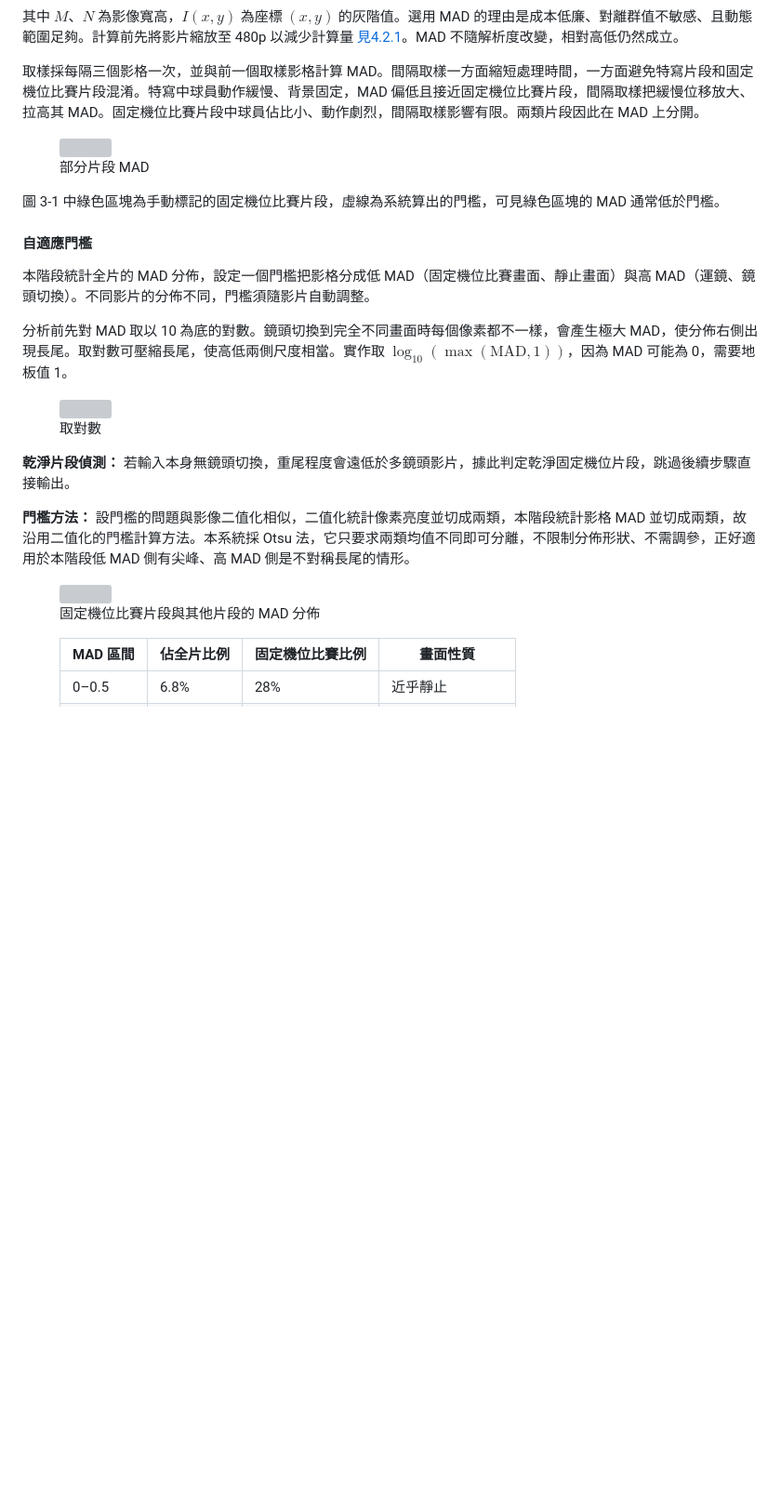
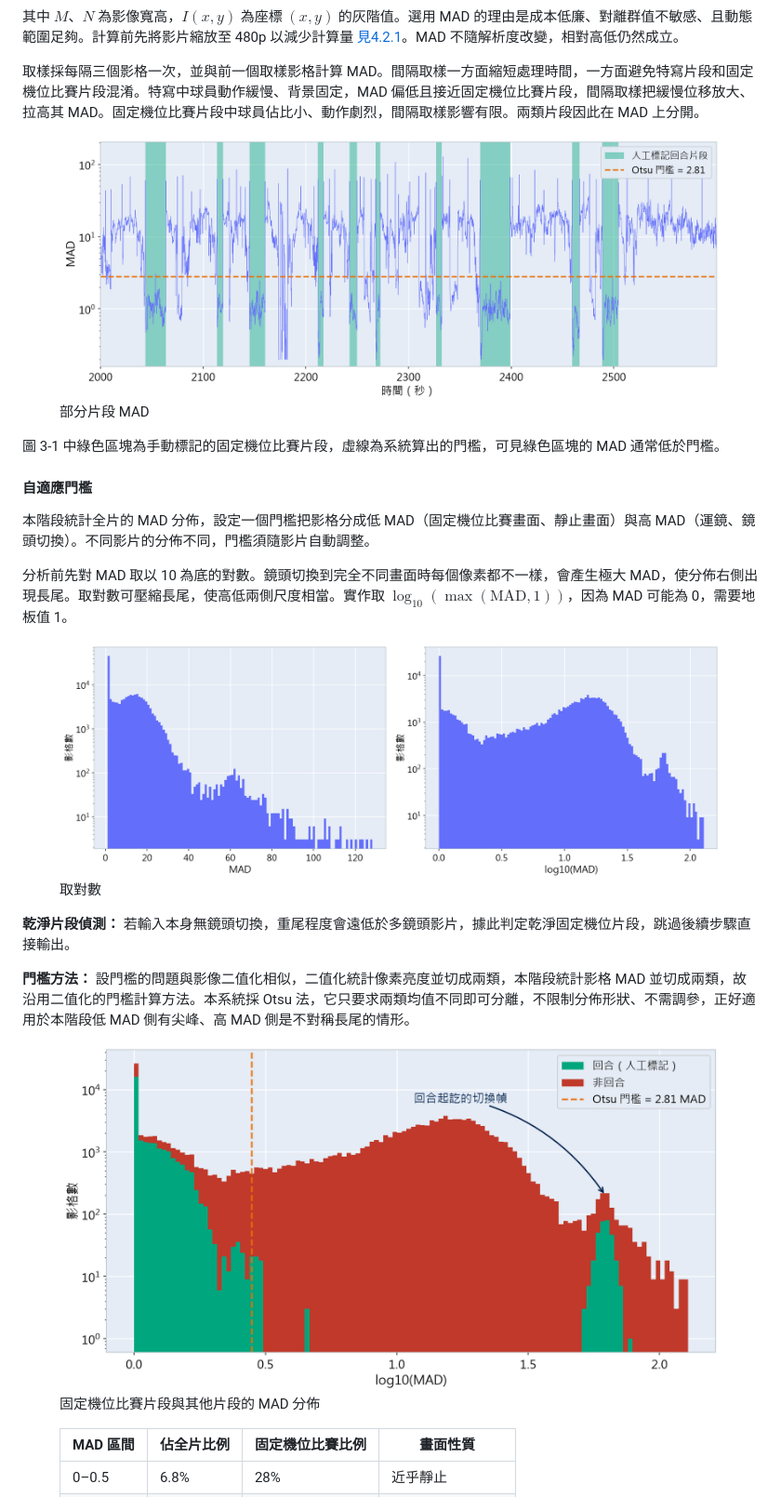
Before and after one commit to 2026bmtproject/badminton-analysis-system, a Markdown page: docs/report.md, the part around one of its changes. Shown at 93% size. GitHub-like rendering; blank space fills up the shorter version; grey boxes are pictures that could not be loaded.

```diff
--- a/docs/report.md
+++ b/docs/report.md
@@ -237,7 +237,7 @@ $$\mathrm{MAD} = \frac{1}{MN}\sum_{x=1}^{M}\sum_{y=1}^{N} \left| I_1(x,y) - I_2(
 取樣採每隔三個影格一次，並與前一個取樣影格計算 MAD。間隔取樣一方面縮短處理時間，一方面避免特寫片段和固定機位比賽片段混淆。特寫中球員動作緩慢、背景固定，MAD 偏低且接近固定機位比賽片段，間隔取樣把緩慢位移放大、拉高其 MAD。固定機位比賽片段中球員佔比小、動作劇烈，間隔取樣影響有限。兩類片段因此在 MAD 上分開。
 
 <figure>
-  <img src="./docs/report_pic/match_segmentation/mad_timeline.png">
+  <img src="./report_pic/match_segmentation/mad_timeline.png">
   <figcaption>部分片段 MAD </figcaption>
 </figure>
 
@@ -250,7 +250,7 @@ $$\mathrm{MAD} = \frac{1}{MN}\sum_{x=1}^{M}\sum_{y=1}^{N} \left| I_1(x,y) - I_2(
 分析前先對 MAD 取以 10 為底的對數。鏡頭切換到完全不同畫面時每個像素都不一樣，會產生極大 MAD，使分佈右側出現長尾。取對數可壓縮長尾，使高低兩側尺度相當。實作取 $\log_{10}(\max(\mathrm{MAD}, 1))$，因為 MAD 可能為 0，需要地板值 1。
 
 <figure>
-  <img src="./docs/report_pic/match_segmentation/log_transform.png">
+  <img src="./report_pic/match_segmentation/log_transform.png">
   <figcaption>取對數</figcaption>
 </figure>
 
@@ -259,7 +259,7 @@ $$\mathrm{MAD} = \frac{1}{MN}\sum_{x=1}^{M}\sum_{y=1}^{N} \left| I_1(x,y) - I_2(
 **門檻方法：** 設門檻的問題與影像二值化相似，二值化統計像素亮度並切成兩類，本階段統計影格 MAD 並切成兩類，故沿用二值化的門檻計算方法。本系統採 Otsu 法，它只要求兩類均值不同即可分離，不限制分佈形狀、不需調參，正好適用於本階段低 MAD 側有尖峰、高 MAD 側是不對稱長尾的情形。
 
 <figure>
-  <img src="./docs/report_pic/match_segmentation/rally_split_hist.png">
+  <img src="./report_pic/match_segmentation/rally_split_hist.png">
   <figcaption>固定機位比賽片段與其他片段的 MAD 分佈</figcaption>
 </figure>
 
```
Also changed, not shown: other parts of docs/report.md (+37 -37 lines).
